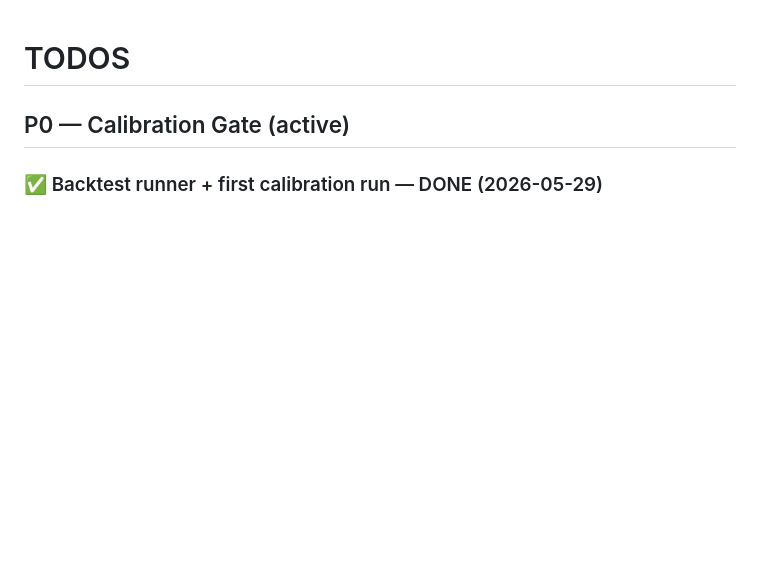
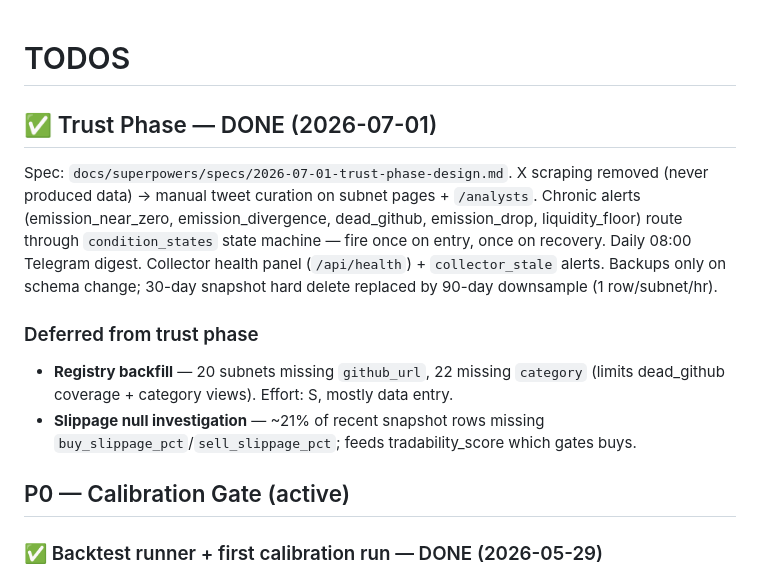
Before and after one commit to Jeremya/bittensor-subnet-watcher, a Markdown page: TODOS.md, the part around the change. Drawn GitHub-style; blank space fills up the shorter version.

Commit message:
docs: record trust phase completion and deferred items
Co-Authored-By: Claude Fable 5 <noreply@anthropic.com>

```diff
--- a/TODOS.md
+++ b/TODOS.md
@@ -1,4 +1,19 @@
 # TODOS
+
+## ✅ Trust Phase — DONE (2026-07-01)
+Spec: `docs/superpowers/specs/2026-07-01-trust-phase-design.md`.
+X scraping removed (never produced data) → manual tweet curation on subnet pages +
+`/analysts`. Chronic alerts (emission_near_zero, emission_divergence, dead_github,
+emission_drop, liquidity_floor) route through `condition_states` state machine —
+fire once on entry, once on recovery. Daily 08:00 Telegram digest. Collector health
+panel (`/api/health`) + `collector_stale` alerts. Backups only on schema change;
+30-day snapshot hard delete replaced by 90-day downsample (1 row/subnet/hr).
+
+### Deferred from trust phase
+- **Registry backfill** — 20 subnets missing `github_url`, 22 missing `category`
+  (limits dead_github coverage + category views). Effort: S, mostly data entry.
+- **Slippage null investigation** — ~21% of recent snapshot rows missing
+  `buy_slippage_pct`/`sell_slippage_pct`; feeds tradability_score which gates buys.
 
 ## P0 — Calibration Gate (active)
 
```
